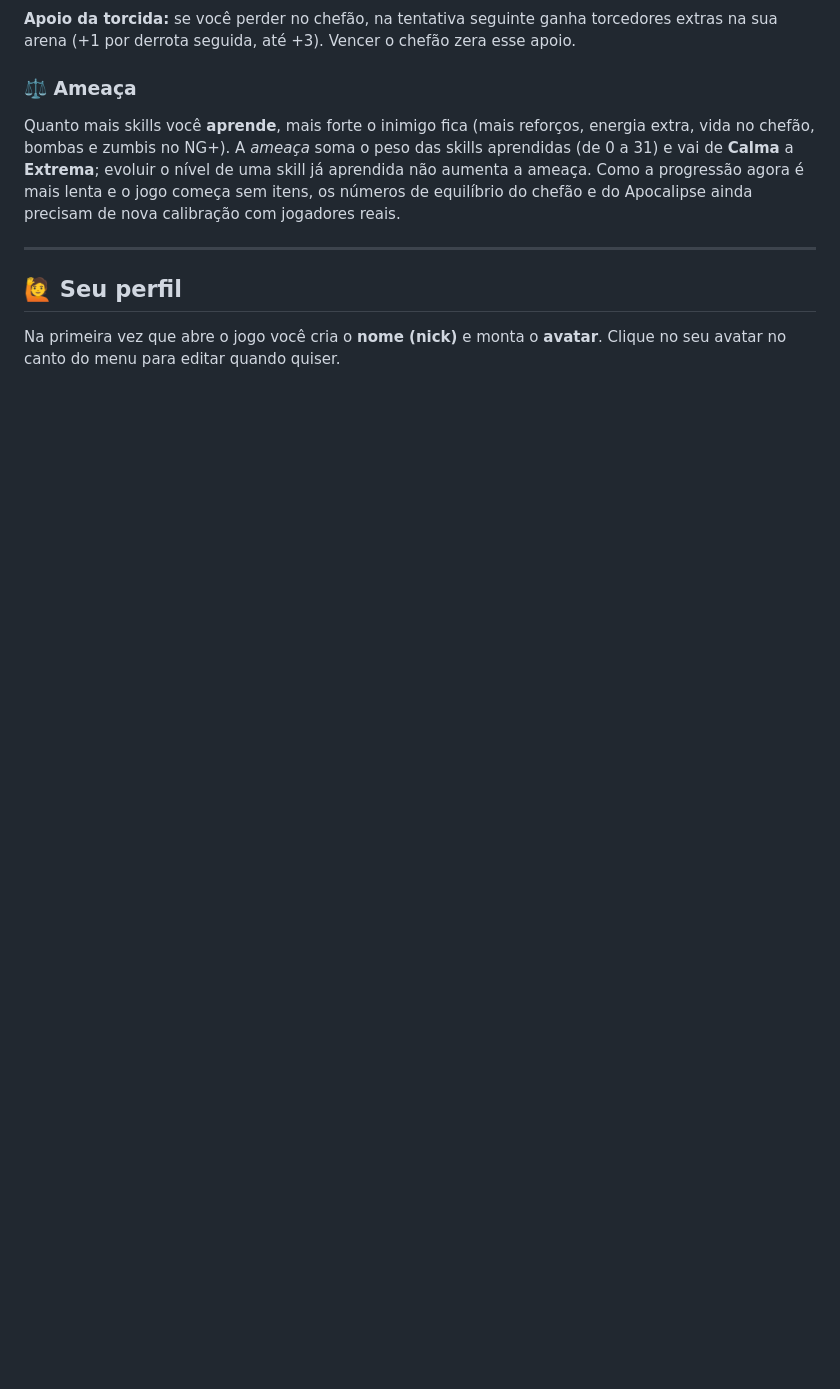
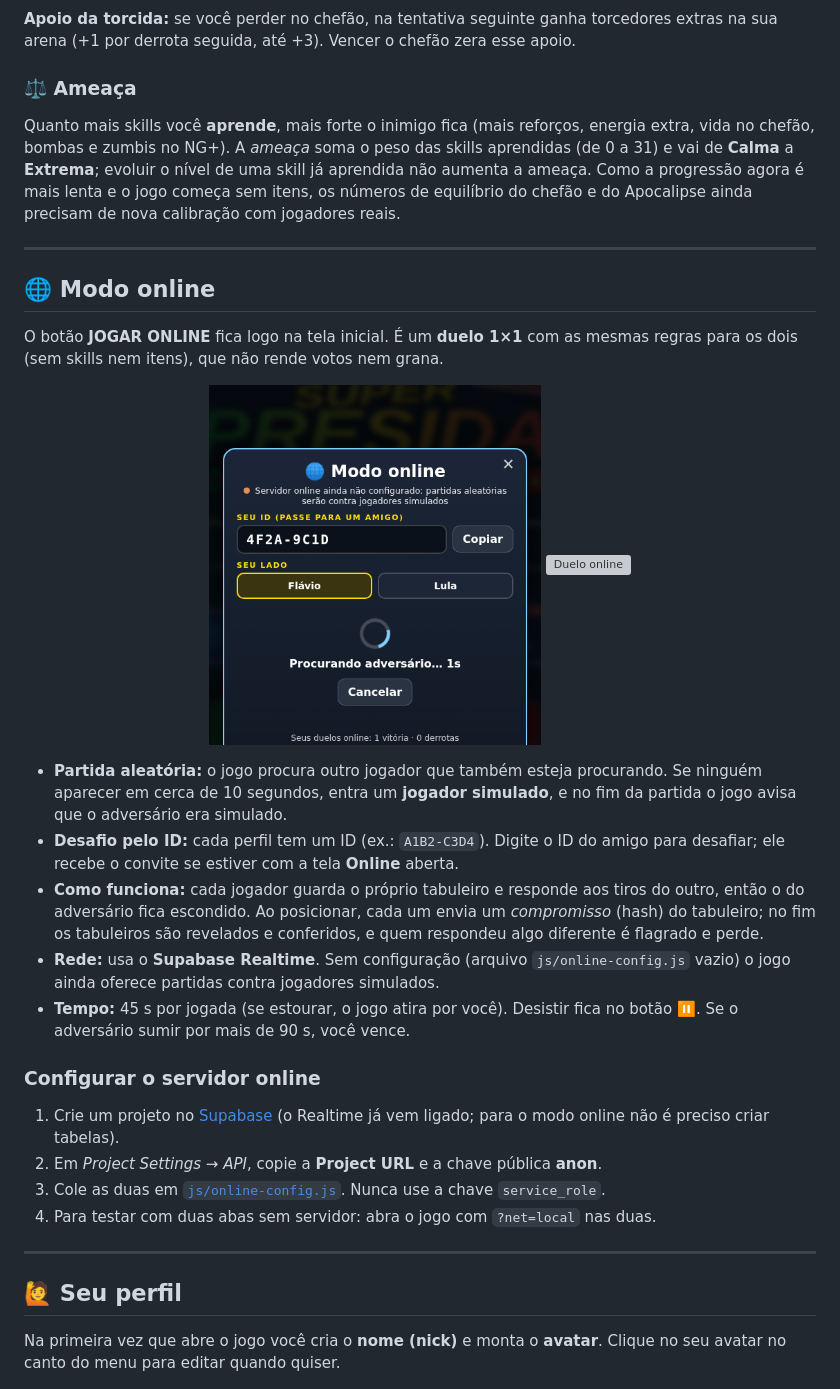
Before and after one commit to rpossan/super-batalha-presida-remake, a Markdown page: README.md, the part around one of its changes. Drawn GitHub-style; pictures changed too: docs/img/online_busca.png (added); blank space fills up the shorter version; grey boxes are pictures that could not be loaded.

```diff
--- a/README.md
+++ b/README.md
@@ -238,6 +239,26 @@ Como a progressão agora é mais lenta e o jogo começa sem itens, os números d
 
 ---
 
+## 🌐 Modo online
+
+O botão **JOGAR ONLINE** fica logo na tela inicial. É um **duelo 1×1** com as mesmas regras para os dois (sem skills nem itens), que não rende votos nem grana.
+
+<p align="center"><img src="docs/img/online_busca.png" alt="Procurando adversário" height="360">&nbsp;<img src="docs/img/online_batalha.png" alt="Duelo online" height="360"></p>
+
+- **Partida aleatória:** o jogo procura outro jogador que também esteja procurando. Se ninguém aparecer em cerca de 10 segundos, entra um **jogador simulado**, e no fim da partida o jogo avisa que o adversário era simulado.
+- **Desafio pelo ID:** cada perfil tem um ID (ex.: `A1B2-C3D4`). Digite o ID do amigo para desafiar; ele recebe o convite se estiver com a tela **Online** aberta.
+- **Como funciona:** cada jogador guarda o próprio tabuleiro e responde aos tiros do outro, então o do adversário fica escondido. Ao posicionar, cada um envia um *compromisso* (hash) do tabuleiro; no fim os tabuleiros são revelados e conferidos, e quem respondeu algo diferente é flagrado e perde.
+- **Rede:** usa o **Supabase Realtime**. Sem configuração (arquivo `js/online-config.js` vazio) o jogo ainda oferece partidas contra jogadores simulados.
+- **Tempo:** 45 s por jogada (se estourar, o jogo atira por você). Desistir fica no botão ⏸. Se o adversário sumir por mais de 90 s, você vence.
+
+### Configurar o servidor online
+1. Crie um projeto no [Supabase](https://supabase.com) (o Realtime já vem ligado; para o modo online não é preciso criar tabelas).
+2. Em *Project Settings → API*, copie a **Project URL** e a chave pública **anon**.
+3. Cole as duas em [`js/online-config.js`](js/online-config.js). Nunca use a chave `service_role`.
+4. Para testar com duas abas sem servidor: abra o jogo com `?net=local` nas duas.
+
+---
+
 ## 🙋 Seu perfil
 
 Na primeira vez que abre o jogo você cria o **nome (nick)** e monta o **avatar**. Clique no seu avatar no canto do menu para editar quando quiser.
```
Also changed, not shown: other parts of README.md (+3 -1 lines), docs/img/menu.png, 4 other files.
